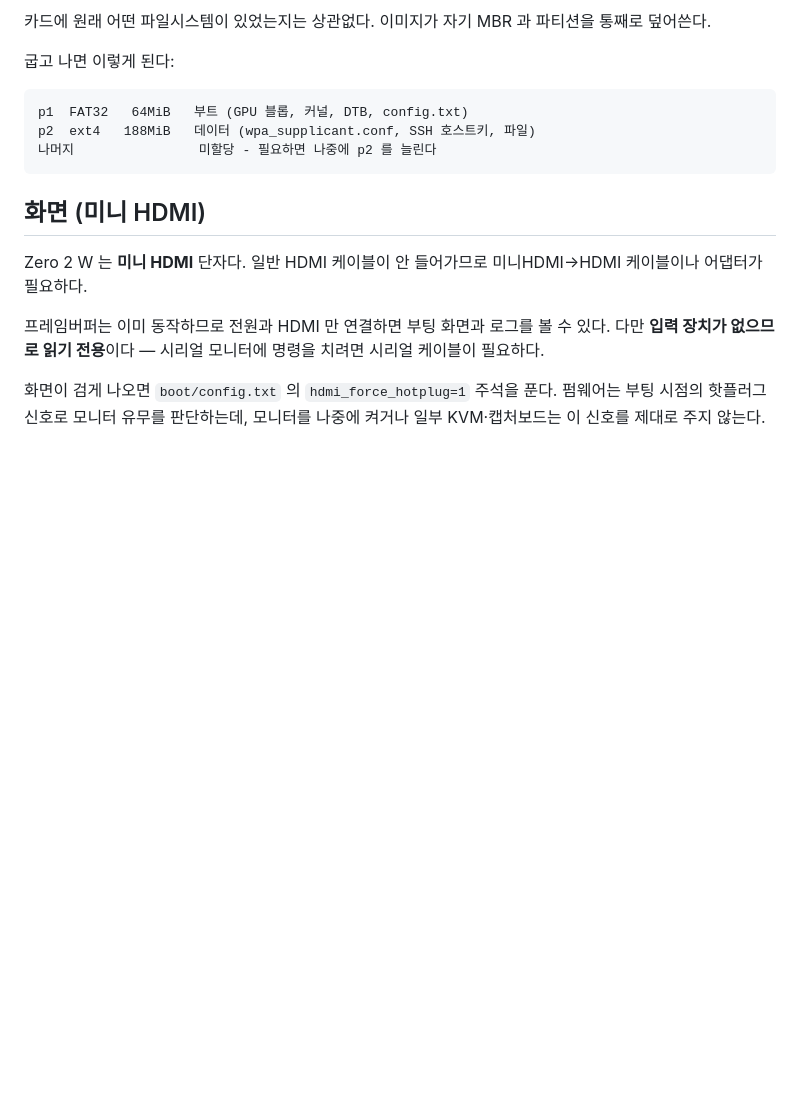
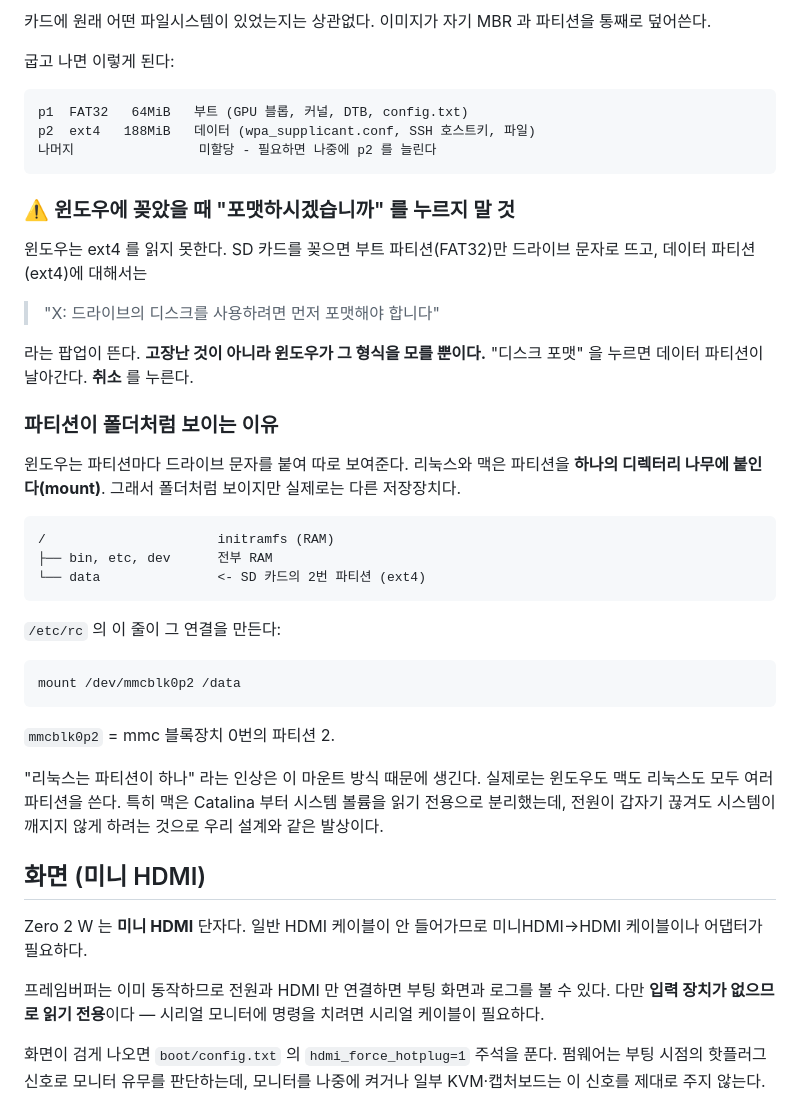
Before and after one commit to viviantest1004/LP-zero-2W-img-OS, a Markdown page: docs/02-hardware.md, the part around the change. Rendered like a GitHub page; blank space fills up the shorter version.

Commit message:
docs: 윈도우에서 ext4 파티션 포맷 경고와 마운트 개념 설명
SD 카드를 윈도우에 꽂으면 데이터 파티션(ext4)에 대해 "포맷해야
사용할 수 있습니다" 팝업이 뜬다. 윈도우가 ext4 를 모를 뿐인데 고장으로
보이고, 누르면 데이터가 날아간다. 취소해야 한다는 점을 명시했다.

함께 파티션이 폴더처럼 보이는 이유도 적었다. 윈도우는 파티션마다
드라이브 문자를 붙이지만 리눅스와 맥은 하나의 디렉터리 나무에 붙인다.
"리눅스는 파티션이 하나"라는 인상이 여기서 생기는데 실제로는 셋 다
여러 파티션을 쓴다. 맥이 Catalina 부터 시스템 볼륨을 읽기 전용으로
분리한 것은 우리 설계와 같은 발상이라는 점도 적었다.

Co-Authored-By: Claude Opus 5 <noreply@anthropic.com>
Claude-Session: https://claude.ai/code/session_01ThYBLs4EreikBs4MmTTGKo

````diff
--- a/docs/02-hardware.md
+++ b/docs/02-hardware.md
@@ -229,6 +229,41 @@ p2  ext4   188MiB   데이터 (wpa_supplicant.conf, SSH 호스트키, 파일)
 나머지                미할당 - 필요하면 나중에 p2 를 늘린다
 ```
 
+### ⚠️ 윈도우에 꽂았을 때 "포맷하시겠습니까" 를 누르지 말 것
+
+윈도우는 ext4 를 읽지 못한다. SD 카드를 꽂으면 부트 파티션(FAT32)만
+드라이브 문자로 뜨고, 데이터 파티션(ext4)에 대해서는
+
+> "X: 드라이브의 디스크를 사용하려면 먼저 포맷해야 합니다"
+
+라는 팝업이 뜬다. **고장난 것이 아니라 윈도우가 그 형식을 모를 뿐이다.**
+"디스크 포맷" 을 누르면 데이터 파티션이 날아간다. **취소** 를 누른다.
+
+### 파티션이 폴더처럼 보이는 이유
+
+윈도우는 파티션마다 드라이브 문자를 붙여 따로 보여준다. 리눅스와 맥은
+파티션을 **하나의 디렉터리 나무에 붙인다(mount)**. 그래서 폴더처럼
+보이지만 실제로는 다른 저장장치다.
+
+```
+/                      initramfs (RAM)
+├── bin, etc, dev      전부 RAM
+└── data               <- SD 카드의 2번 파티션 (ext4)
+```
+
+`/etc/rc` 의 이 줄이 그 연결을 만든다:
+
+```
+mount /dev/mmcblk0p2 /data
+```
+
+`mmcblk0p2` = mmc 블록장치 0번의 파티션 2.
+
+"리눅스는 파티션이 하나" 라는 인상은 이 마운트 방식 때문에 생긴다.
+실제로는 윈도우도 맥도 리눅스도 모두 여러 파티션을 쓴다. 특히 맥은
+Catalina 부터 시스템 볼륨을 읽기 전용으로 분리했는데, 전원이 갑자기
+끊겨도 시스템이 깨지지 않게 하려는 것으로 우리 설계와 같은 발상이다.
+
 ## 화면 (미니 HDMI)
 
 Zero 2 W 는 **미니 HDMI** 단자다. 일반 HDMI 케이블이 안 들어가므로
````
